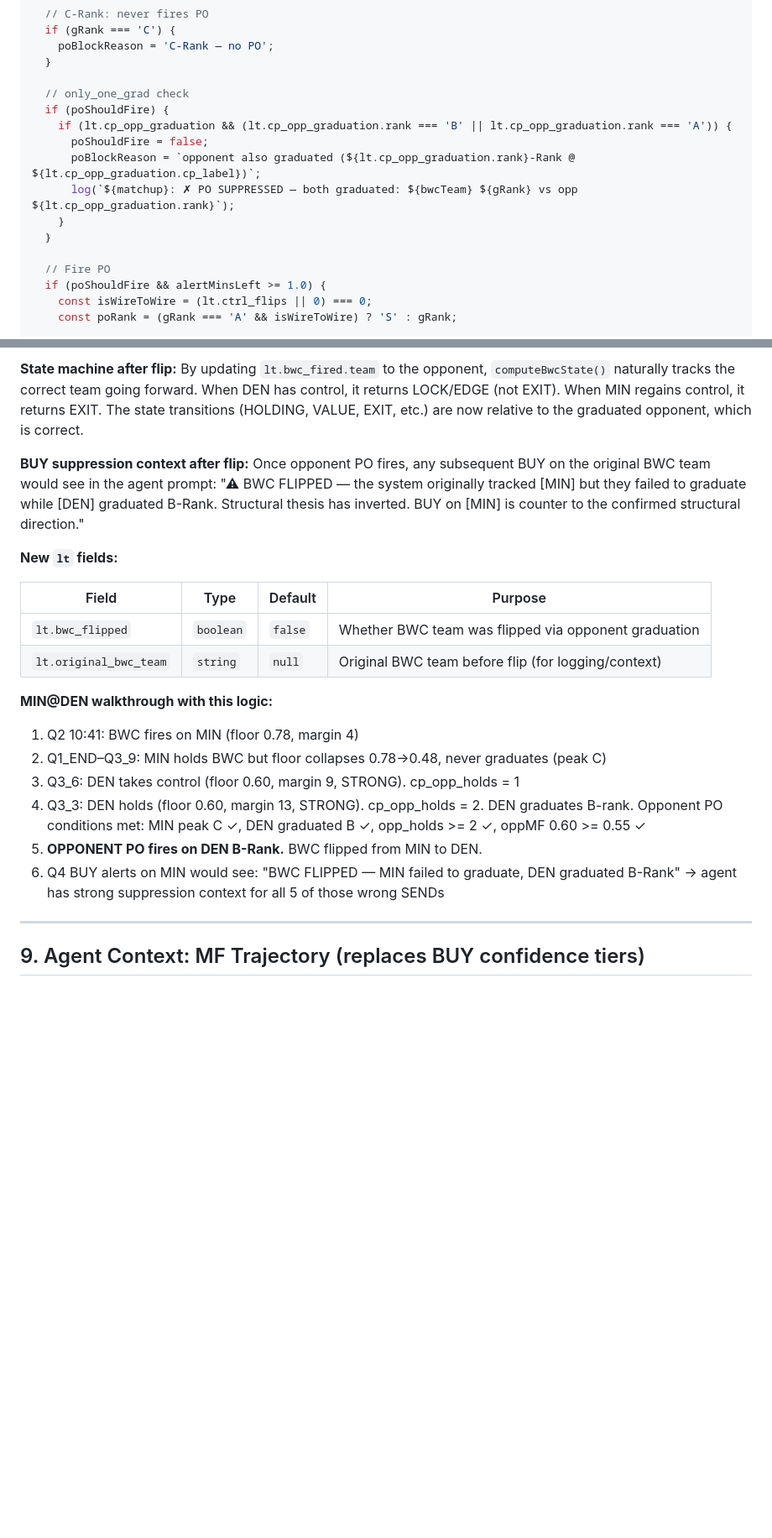
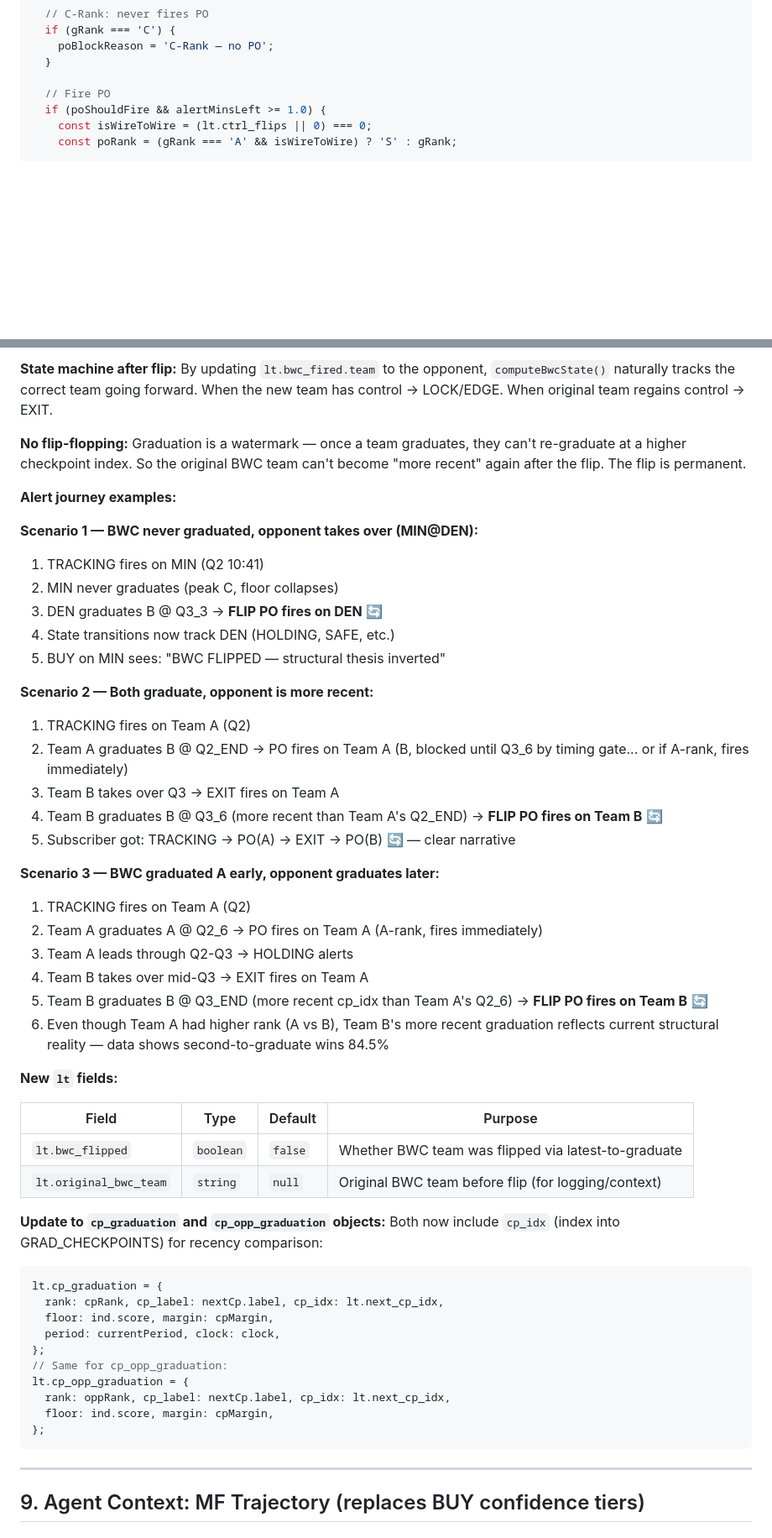
Before and after one commit to MannyBanda/Deepfuckingthesis, a Markdown page: CHECKPOINT_GRADUATION_SPEC.md, 2 parts joined by grey strips. Shown at 84% size. Rendered like a GitHub page; blank space fills up the shorter version.

````diff
--- a/CHECKPOINT_GRADUATION_SPEC.md
+++ b/CHECKPOINT_GRADUATION_SPEC.md
@@ -398,15 +398,6 @@ if (lt.cp_graduation && !lt.po_fired && ind.controlTeam === bwcTeam) {
     poBlockReason = 'C-Rank — no PO';
   }
 
-  // only_one_grad check
-  if (poShouldFire) {
-    if (lt.cp_opp_graduation && (lt.cp_opp_graduation.rank === 'B' || lt.cp_opp_graduation.rank === 'A')) {
-      poShouldFire = false;
-      poBlockReason = `opponent also graduated (${lt.cp_opp_graduation.rank}-Rank @ ${lt.cp_opp_graduation.cp_label})`;
-      log(`${matchup}: ✗ PO SUPPRESSED — both graduated: ${bwcTeam} ${gRank} vs opp ${lt.cp_opp_graduation.rank}`);
-    }
-  }
-
   // Fire PO
   if (poShouldFire && alertMinsLeft >= 1.0) {
     const isWireToWire = (lt.ctrl_flips || 0) === 0;
@@ -511,22 +520,53 @@ if (!lt.po_fired && lt.cp_peak_rank === 'C' && lt.cp_opp_graduation
 
-**State machine after flip:** By updating `lt.bwc_fired.team` to the opponent, `computeBwcState()` naturally tracks the correct team going forward. When DEN has control, it returns LOCK/EDGE (not EXIT). When MIN regains control, it returns EXIT. The state transitions (HOLDING, VALUE, EXIT, etc.) are now relative to the graduated opponent, which is correct.
+**State machine after flip:** By updating `lt.bwc_fired.team` to the opponent, `computeBwcState()` naturally tracks the correct team going forward. When the new team has control → LOCK/EDGE. When original team regains control → EXIT.
 
-**BUY suppression context after flip:** Once opponent PO fires, any subsequent BUY on the original BWC team would see in the agent prompt: "⚠ BWC FLIPPED — the system originally tracked [MIN] but they failed to graduate while [DEN] graduated B-Rank. Structural thesis has inverted. BUY on [MIN] is counter to the confirmed structural direction."
+**No flip-flopping:** Graduation is a watermark — once a team graduates, they can't re-graduate at a higher checkpoint index. So the original BWC team can't become "more recent" again after the flip. The flip is permanent.
+
+**Alert journey examples:**
+
+**Scenario 1 — BWC never graduated, opponent takes over (MIN@DEN):**
+1. TRACKING fires on MIN (Q2 10:41)
+2. MIN never graduates (peak C, floor collapses)
+3. DEN graduates B @ Q3_3 → **FLIP PO fires on DEN** 🔄
+4. State transitions now track DEN (HOLDING, SAFE, etc.)
+5. BUY on MIN sees: "BWC FLIPPED — structural thesis inverted"
+
+**Scenario 2 — Both graduate, opponent is more recent:**
+1. TRACKING fires on Team A (Q2)
+2. Team A graduates B @ Q2_END → PO fires on Team A (B, blocked until Q3_6 by timing gate... or if A-rank, fires immediately)
+3. Team B takes over Q3 → EXIT fires on Team A
+4. Team B graduates B @ Q3_6 (more recent than Team A's Q2_END) → **FLIP PO fires on Team B** 🔄
+5. Subscriber got: TRACKING → PO(A) → EXIT → PO(B) 🔄 — clear narrative
+
+**Scenario 3 — BWC graduated A early, opponent graduates later:**
+1. TRACKING fires on Team A (Q2)
+2. Team A graduates A @ Q2_6 → PO fires on Team A (A-rank, fires immediately)
+3. Team A leads through Q2-Q3 → HOLDING alerts
+4. Team B takes over mid-Q3 → EXIT fires on Team A
+5. Team B graduates B @ Q3_END (more recent cp_idx than Team A's Q2_6) → **FLIP PO fires on Team B** 🔄
+6. Even though Team A had higher rank (A vs B), Team B's more recent graduation reflects current structural reality — data shows second-to-graduate wins 84.5%
 
 **New `lt` fields:**
 
 | Field | Type | Default | Purpose |
 |-------|------|---------|---------|
-| `lt.bwc_flipped` | `boolean` | `false` | Whether BWC team was flipped via opponent graduation |
+| `lt.bwc_flipped` | `boolean` | `false` | Whether BWC team was flipped via latest-to-graduate |
 | `lt.original_bwc_team` | `string` | `null` | Original BWC team before flip (for logging/context) |
 
-**MIN@DEN walkthrough with this logic:**
-1. Q2 10:41: BWC fires on MIN (floor 0.78, margin 4)
-2. Q1_END–Q3_9: MIN holds BWC but floor collapses 0.78→0.48, never graduates (peak C)
-3. Q3_6: DEN takes control (floor 0.60, margin 9, STRONG). cp_opp_holds = 1
-4. Q3_3: DEN holds (floor 0.60, margin 13, STRONG). cp_opp_holds = 2. DEN graduates B-rank. Opponent PO conditions met: MIN peak C ✓, DEN graduated B ✓, opp_holds >= 2 ✓, oppMF 0.60 >= 0.55 ✓
-5. **OPPONENT PO fires on DEN B-Rank.** BWC flipped from MIN to DEN.
-6. Q4 BUY alerts on MIN would see: "BWC FLIPPED — MIN failed to graduate, DEN graduated B-Rank" → agent has strong suppression context for all 5 of those wrong SENDs
+**Update to `cp_graduation` and `cp_opp_graduation` objects:** Both now include `cp_idx` (index into GRAD_CHECKPOINTS) for recency comparison:
+
+```javascript
+lt.cp_graduation = {
+  rank: cpRank, cp_label: nextCp.label, cp_idx: lt.next_cp_idx,
+  floor: ind.score, margin: cpMargin,
+  period: currentPeriod, clock: clock,
+};
+// Same for cp_opp_graduation:
+lt.cp_opp_graduation = {
+  rank: oppRank, cp_label: nextCp.label, cp_idx: lt.next_cp_idx,
+  floor: ind.score, margin: cpMargin,
+};
+```
 
 ---
 
````
Also changed, not shown: other parts of CHECKPOINT_GRADUATION_SPEC.md (+79 -49 lines).
